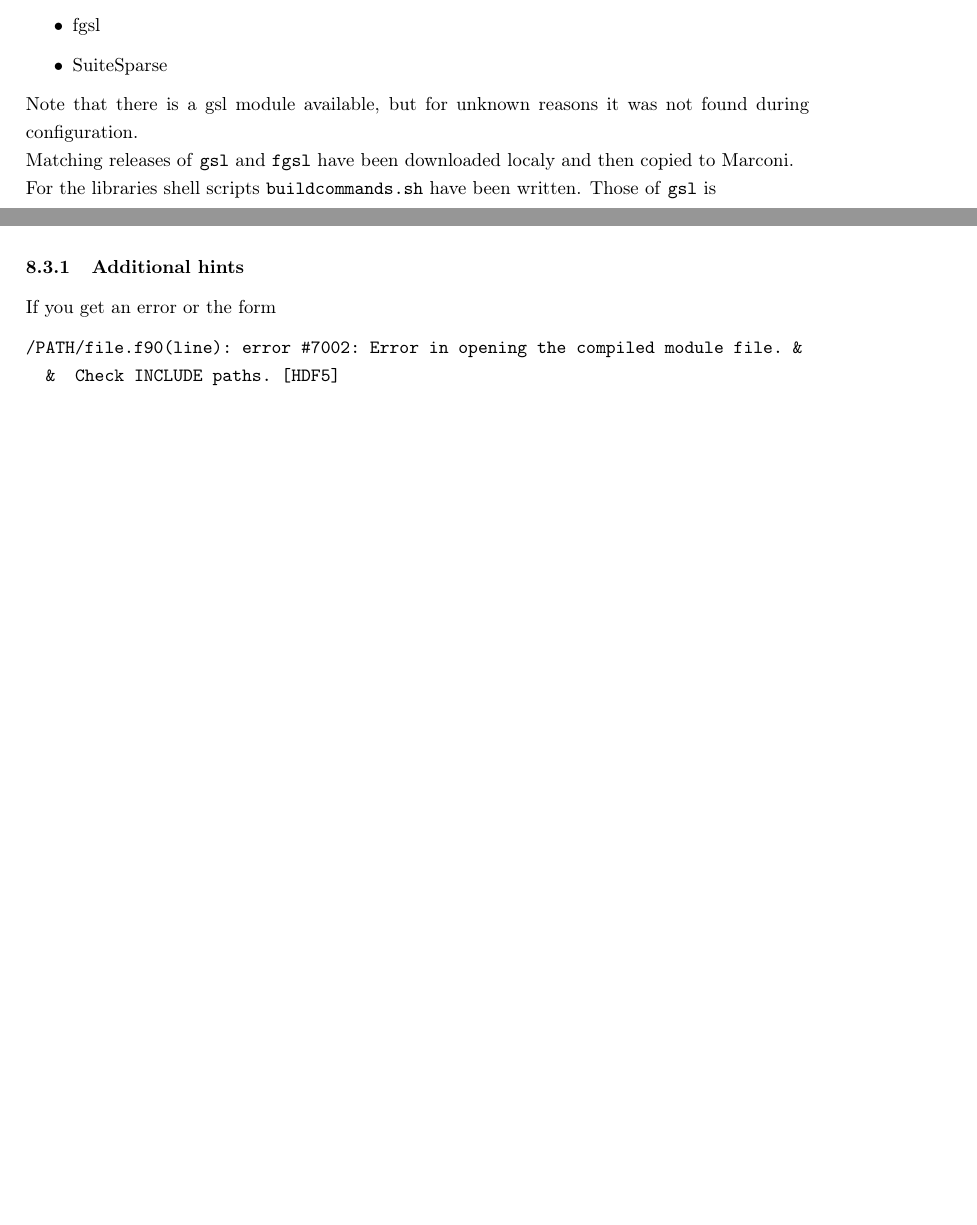
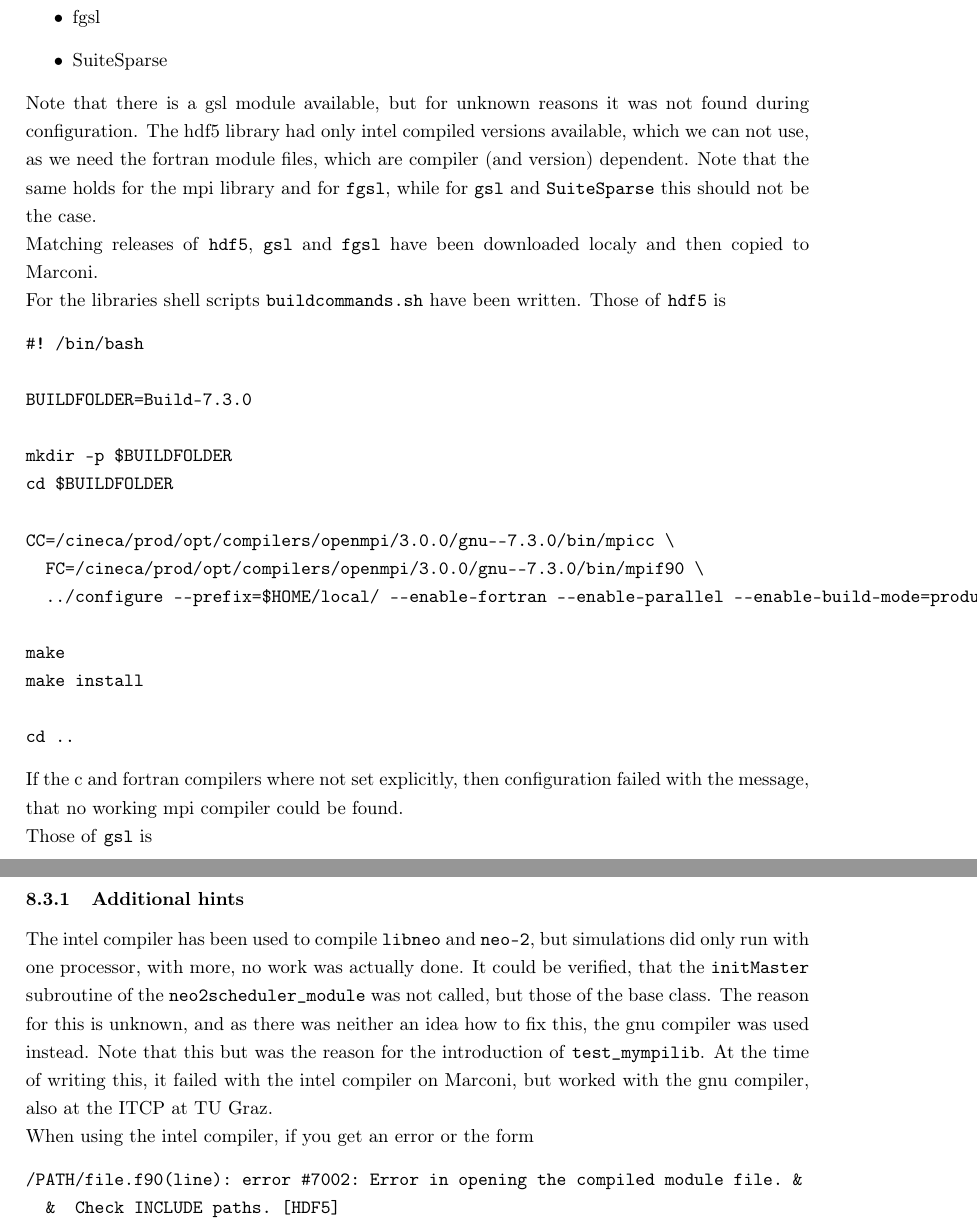
Before and after one commit to itpplasma/NEO-2, a LaTeX document (DOC/2018_DOCUMENTATION/2018_Documentation.tex): two parts of pages 15 and 17 of 19 before the commit and two parts of pages 16 and 19 of 20 after it, joined at a grey line, cut so that both start at the same text, the shorter picture padded with empty space. Compiled offline with pdfLaTeX.

Commit message:
Update because using intel compiler did not work.
While neo-2 could be compiled, it did only work with one processor. When
trying to use multiple processors, no actual work was done.
Thus it was switched to the gnu compiler, which made this update
necessary.

```diff
--- a/DOC/2018_DOCUMENTATION/2018_Documentation.tex
+++ b/DOC/2018_DOCUMENTATION/2018_Documentation.tex
@@ -955,2 +959,3 @@ module load scipy/1.2.2--python--3.6.4
+module load openmpi/3.0.0--gnu--7.3.0
 \end{verbatim}
 
@@ -966,8 +972,34 @@ Additionally these libraries had to be compiled:
 
 Note that there is a gsl module available, but for unknown reasons it
 was not found during configuration.
+The hdf5 library had only intel compiled versions available, which we
+can not use, as we need the fortran module files, which are compiler
+(and version) dependent.
+Note that the same holds for the mpi library and for \vv{fgsl}, while
+for \vv{gsl} and \vv{SuiteSparse} this should not be the case.
 
-Matching releases of \vv{gsl} and \vv{fgsl} have been downloaded localy
-and then copied to Marconi.
+Matching releases of \vv{hdf5}, \vv{gsl} and \vv{fgsl} have been
+downloaded localy and then copied to Marconi.
 
 For the libraries shell scripts \vv{buildcommands.sh} have been written.
+Those of \vv{hdf5} is
+\begin{verbatim}
+#! /bin/bash
+
+BUILDFOLDER=Build-7.3.0
+
+mkdir -p $BUILDFOLDER
+cd $BUILDFOLDER
+
+CC=/cineca/prod/opt/compilers/openmpi/3.0.0/gnu--7.3.0/bin/mpicc \
+  FC=/cineca/prod/opt/compilers/openmpi/3.0.0/gnu--7.3.0/bin/mpif90 \
+  ../configure --prefix=$HOME/local/ --enable-fortran --enable-parallel --enable-build-mode=production
+
+make
+make install
+
+cd ..
+\end{verbatim}
+If the c and fortran compilers where not set explicitly, then
+configuration failed with the message, that no working mpi compiler
+could be found.
@@ -979,2 +1016,5 @@ Those of \vv{gsl} is
+CC=/cineca/prod/opt/compilers/openmpi/3.0.0/gnu--7.3.0/bin/mpicc \
+  FC=/cineca/prod/opt/compilers/openmpi/3.0.0/gnu--7.3.0/bin/mpif90 \
+  ../configure --prefix=${HOME}/local/
 make
 make install
@@ -989,2 +1036,5 @@ export gsl_CFLAGS=`gsl-config --cflags`
+CC=/cineca/prod/opt/compilers/openmpi/3.0.0/gnu--7.3.0/bin/mpicc \
+  FC=/cineca/prod/opt/compilers/openmpi/3.0.0/gnu--7.3.0/bin/mpif90 \
+  ../configure --prefix=${HOME}/local/
 make
 make install
@@ -1090,7 +1142,17 @@ Finally line 472 (at the time of writing) of \vv{COMMON/binarysplit_mod.f90}
 has to be commented (a call of \vv{h5_add} inside of a if(false) block).
 
 \subsubsection{Additional hints}
-If you get an error or the form
+The intel compiler has been used to compile \vv{libneo} and \vv{neo-2},
+but simulations did only run with one processor, with more, no work was
+actually done. It could be verified, that the \vv{initMaster} subroutine
+of the \vv{neo2scheduler_module} was not called, but those of the base
+class. The reason for this is unknown, and as there was neither an idea
+how to fix this, the gnu compiler was used instead.
+Note that this but was the reason for the introduction of \vv{test_mympilib}.
+At the time of writing this, it failed with the intel compiler on Marconi,
+but worked with the gnu compiler, also at the ITCP at TU Graz.
+
+When using the intel compiler, if you get an error or the form
 \begin{verbatim}
 /PATH/file.f90(line): error #7002: Error in opening the compiled module file. &
   &  Check INCLUDE paths. [HDF5]
```
Also changed, not shown: DOC/2018_DOCUMENTATION/2018_Documentation.tex (55 more changed lines).
